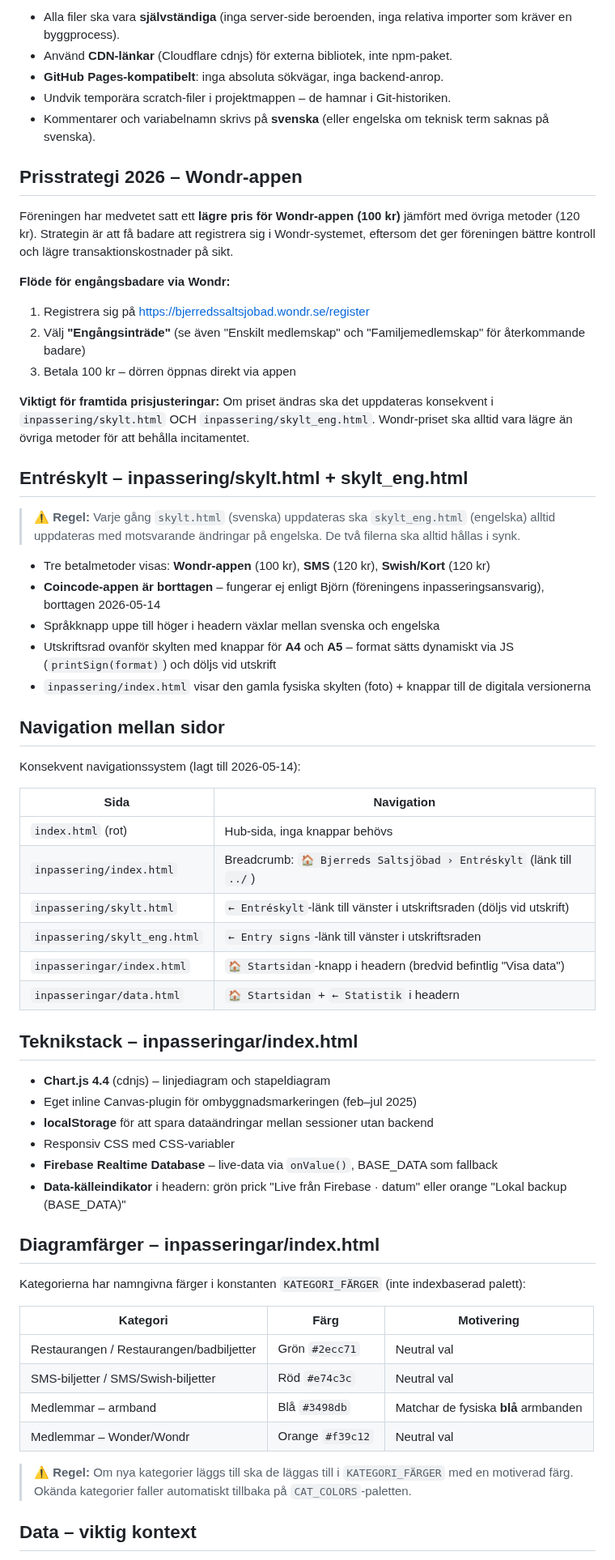
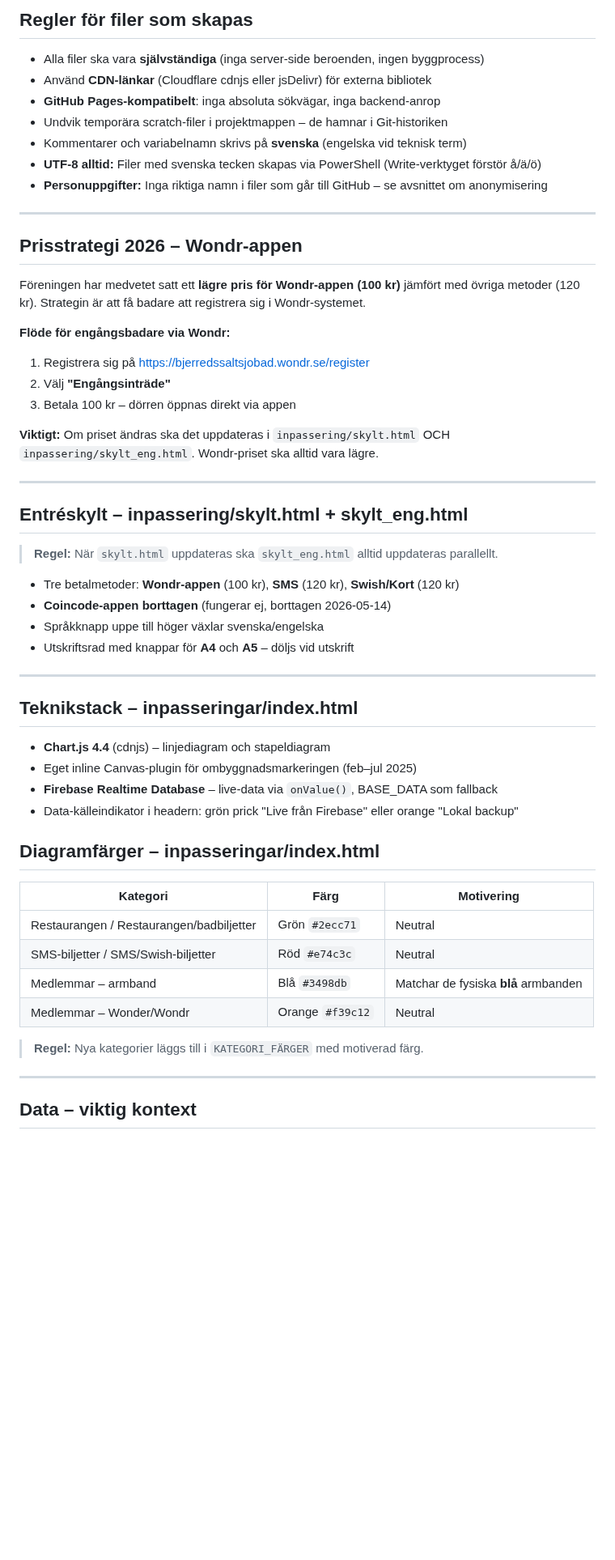
Before and after one commit to kentlundgren/foreningar, a Markdown page: BjerredsSaltsjobad/CLAUDE.md, the part around one of its changes. Shown at 81% size. Rendered like a GitHub page; blank space fills up the shorter version.

```diff
--- a/BjerredsSaltsjobad/CLAUDE.md
+++ b/BjerredsSaltsjobad/CLAUDE.md
@@ -41,65 +193,59 @@ Cursor är kopplat till **Git och GitHub**. Filer som skapas i Cowork committtas
 
-- Alla filer ska vara **självständiga** (inga server-side beroenden, inga relativa importer som kräver en byggprocess).
-- Använd **CDN-länkar** (Cloudflare cdnjs) för externa bibliotek, inte npm-paket.
-- **GitHub Pages-kompatibelt**: inga absoluta sökvägar, inga backend-anrop.
-- Undvik temporära scratch-filer i projektmappen – de hamnar i Git-historiken.
-- Kommentarer och variabelnamn skrivs på **svenska** (eller engelska om teknisk term saknas på svenska).
+## Regler för filer som skapas
+
+- Alla filer ska vara **självständiga** (inga server-side beroenden, ingen byggprocess)
+- Använd **CDN-länkar** (Cloudflare cdnjs eller jsDelivr) för externa bibliotek
+- **GitHub Pages-kompatibelt**: inga absoluta sökvägar, inga backend-anrop
+- Undvik temporära scratch-filer i projektmappen – de hamnar i Git-historiken
+- Kommentarer och variabelnamn skrivs på **svenska** (engelska vid teknisk term)
+- **UTF-8 alltid:** Filer med svenska tecken skapas via PowerShell (Write-verktyget förstör å/ä/ö)
+- **Personuppgifter:** Inga riktiga namn i filer som går till GitHub – se avsnittet om anonymisering
+
+---
 
 ## Prisstrategi 2026 – Wondr-appen
 
-Föreningen har medvetet satt ett **lägre pris för Wondr-appen (100 kr)** jämfört med övriga metoder (120 kr). Strategin är att få badare att registrera sig i Wondr-systemet, eftersom det ger föreningen bättre kontroll och lägre transaktionskostnader på sikt.
+Föreningen har medvetet satt ett **lägre pris för Wondr-appen (100 kr)** jämfört med övriga metoder (120 kr). Strategin är att få badare att registrera sig i Wondr-systemet.
 
 **Flöde för engångsbadare via Wondr:**
 1. Registrera sig på https://bjerredssaltsjobad.wondr.se/register
-2. Välj **"Engångsinträde"** (se även "Enskilt medlemskap" och "Familjemedlemskap" för återkommande badare)
+2. Välj **"Engångsinträde"**
 3. Betala 100 kr – dörren öppnas direkt via appen
 
-**Viktigt för framtida prisjusteringar:** Om priset ändras ska det uppdateras konsekvent i `inpassering/skylt.html` OCH `inpassering/skylt_eng.html`. Wondr-priset ska alltid vara lägre än övriga metoder för att behålla incitamentet.
+**Viktigt:** Om priset ändras ska det uppdateras i `inpassering/skylt.html` OCH `inpassering/skylt_eng.html`. Wondr-priset ska alltid vara lägre.
+
+---
 
 ## Entréskylt – inpassering/skylt.html + skylt_eng.html
 
-> **⚠️ Regel:** Varje gång `skylt.html` (svenska) uppdateras ska `skylt_eng.html` (engelska) alltid uppdateras med motsvarande ändringar på engelska. De två filerna ska alltid hållas i synk.
+> **Regel:** När `skylt.html` uppdateras ska `skylt_eng.html` alltid uppdateras parallellt.
 
-- Tre betalmetoder visas: **Wondr-appen** (100 kr), **SMS** (120 kr), **Swish/Kort** (120 kr)
-- **Coincode-appen är borttagen** – fungerar ej enligt Björn (föreningens inpasseringsansvarig), borttagen 2026-05-14
-- Språkknapp uppe till höger i headern växlar mellan svenska och engelska
-- Utskriftsrad ovanför skylten med knappar för **A4** och **A5** – format sätts dynamiskt via JS (`printSign(format)`) och döljs vid utskrift
-- `inpassering/index.html` visar den gamla fysiska skylten (foto) + knappar till de digitala versionerna
+- Tre betalmetoder: **Wondr-appen** (100 kr), **SMS** (120 kr), **Swish/Kort** (120 kr)
+- **Coincode-appen borttagen** (fungerar ej, borttagen 2026-05-14)
+- Språkknapp uppe till höger växlar svenska/engelska
+- Utskriftsrad med knappar för **A4** och **A5** – döljs vid utskrift
 
-## Navigation mellan sidor
-
-Konsekvent navigationssystem (lagt till 2026-05-14):
-
-| Sida | Navigation |
-|---|---|
-| `index.html` (rot) | Hub-sida, inga knappar behövs |
-| `inpassering/index.html` | Breadcrumb: `🏠 Bjerreds Saltsjöbad › Entréskylt` (länk till `../`) |
-| `inpassering/skylt.html` | `← Entréskylt`-länk till vänster i utskriftsraden (döljs vid utskrift) |
-| `inpassering/skylt_eng.html` | `← Entry signs`-länk till vänster i utskriftsraden |
-| `inpasseringar/index.html` | `🏠 Startsidan`-knapp i headern (bredvid befintlig "Visa data") |
-| `inpasseringar/data.html` | `🏠 Startsidan` + `← Statistik` i headern |
+---
 
 ## Teknikstack – inpasseringar/index.html
 
 - **Chart.js 4.4** (cdnjs) – linjediagram och stapeldiagram
 - Eget inline Canvas-plugin för ombyggnadsmarkeringen (feb–jul 2025)
-- **localStorage** för att spara dataändringar mellan sessioner utan backend
-- Responsiv CSS med CSS-variabler
 - **Firebase Realtime Database** – live-data via `onValue()`, BASE_DATA som fallback
-- **Data-källeindikator** i headern: grön prick "Live från Firebase · datum" eller orange "Lokal backup (BASE_DATA)"
+- Data-källeindikator i headern: grön prick "Live från Firebase" eller orange "Lokal backup"
 
 ## Diagramfärger – inpasseringar/index.html
 
-Kategorierna har namngivna färger i konstanten `KATEGORI_FÄRGER` (inte indexbaserad palett):
-
 | Kategori | Färg | Motivering |
 |---|---|---|
-| Restaurangen / Restaurangen/badbiljetter | Grön `#2ecc71` | Neutral val |
-| SMS-biljetter / SMS/Swish-biljetter | Röd `#e74c3c` | Neutral val |
+| Restaurangen / Restaurangen/badbiljetter | Grön `#2ecc71` | Neutral |
+| SMS-biljetter / SMS/Swish-biljetter | Röd `#e74c3c` | Neutral |
 | Medlemmar – armband | Blå `#3498db` | Matchar de fysiska **blå** armbanden |
-| Medlemmar – Wonder/Wondr | Orange `#f39c12` | Neutral val |
+| Medlemmar – Wonder/Wondr | Orange `#f39c12` | Neutral |
 
-> **⚠️ Regel:** Om nya kategorier läggs till ska de läggas till i `KATEGORI_FÄRGER` med en motiverad färg. Okända kategorier faller automatiskt tillbaka på `CAT_COLORS`-paletten.
+> **Regel:** Nya kategorier läggs till i `KATEGORI_FÄRGER` med motiverad färg.
+
+---
 
 ## Data – viktig kontext
 
```
Also changed, not shown: other parts of BjerredsSaltsjobad/CLAUDE.md (+193 -96 lines).
